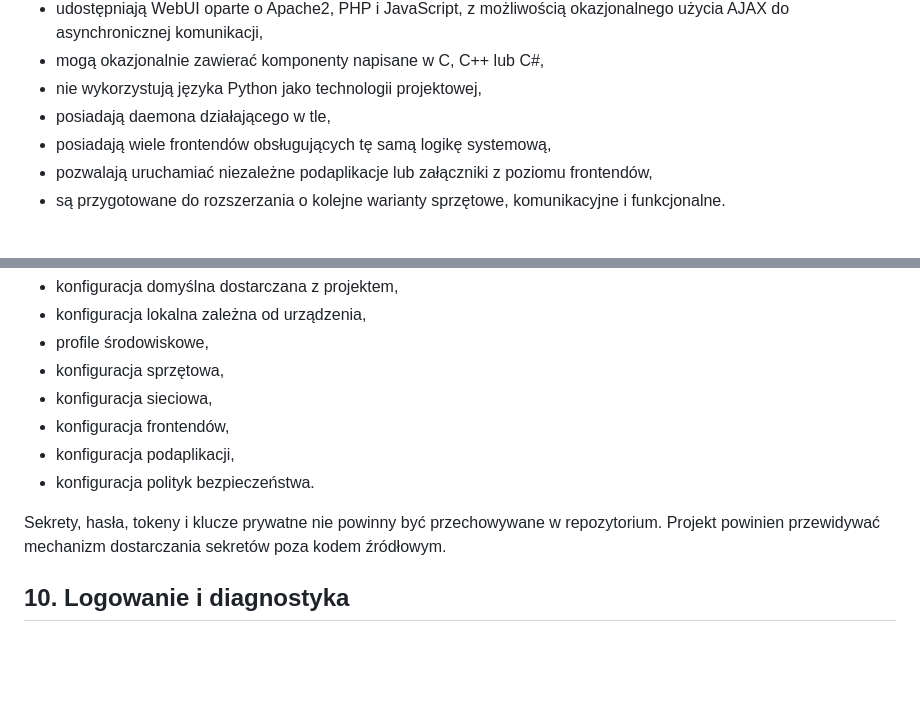
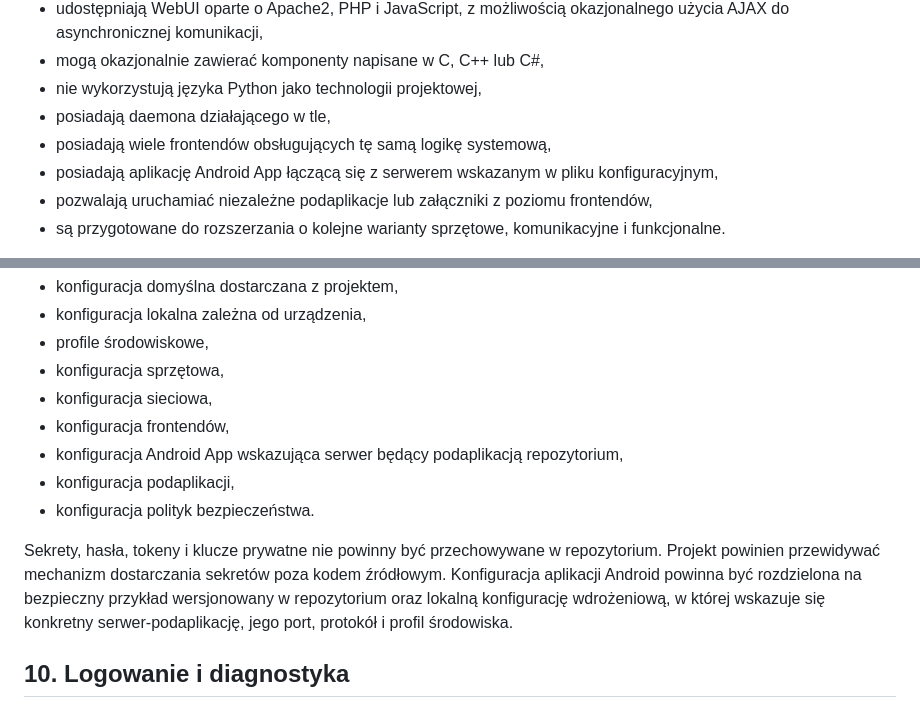
Before and after one commit to bartoszruta26-droid/Parser, a Markdown page: readme.md, 2 parts joined by grey strips. GitHub-like rendering; blank space fills up the shorter version.

```diff
--- a/readme.md
+++ b/readme.md
@@ -20,6 +20,7 @@ Projekt jest szablonem dla systemów, które:
 - nie wykorzystują języka Python jako technologii projektowej,
 - posiadają daemona działającego w tle,
 - posiadają wiele frontendów obsługujących tę samą logikę systemową,
+- posiadają aplikację Android App łączącą się z serwerem wskazanym w pliku konfiguracyjnym,
 - pozwalają uruchamiać niezależne podaplikacje lub załączniki z poziomu frontendów,
 - są przygotowane do rozszerzania o kolejne warianty sprzętowe, komunikacyjne i funkcjonalne.
 
@@ -389,10 +408,11 @@ Zalecane typy konfiguracji:
 - konfiguracja sprzętowa,
 - konfiguracja sieciowa,
 - konfiguracja frontendów,
+- konfiguracja Android App wskazująca serwer będący podaplikacją repozytorium,
 - konfiguracja podaplikacji,
 - konfiguracja polityk bezpieczeństwa.
 
-Sekrety, hasła, tokeny i klucze prywatne nie powinny być przechowywane w repozytorium. Projekt powinien przewidywać mechanizm dostarczania sekretów poza kodem źródłowym.
+Sekrety, hasła, tokeny i klucze prywatne nie powinny być przechowywane w repozytorium. Projekt powinien przewidywać mechanizm dostarczania sekretów poza kodem źródłowym. Konfiguracja aplikacji Android powinna być rozdzielona na bezpieczny przykład wersjonowany w repozytorium oraz lokalną konfigurację wdrożeniową, w której wskazuje się konkretny serwer-podaplikację, jego port, protokół i profil środowiska.
 
 ## 10. Logowanie i diagnostyka
 
```
Also changed, not shown: other parts of readme.md (+21 -3 lines).
